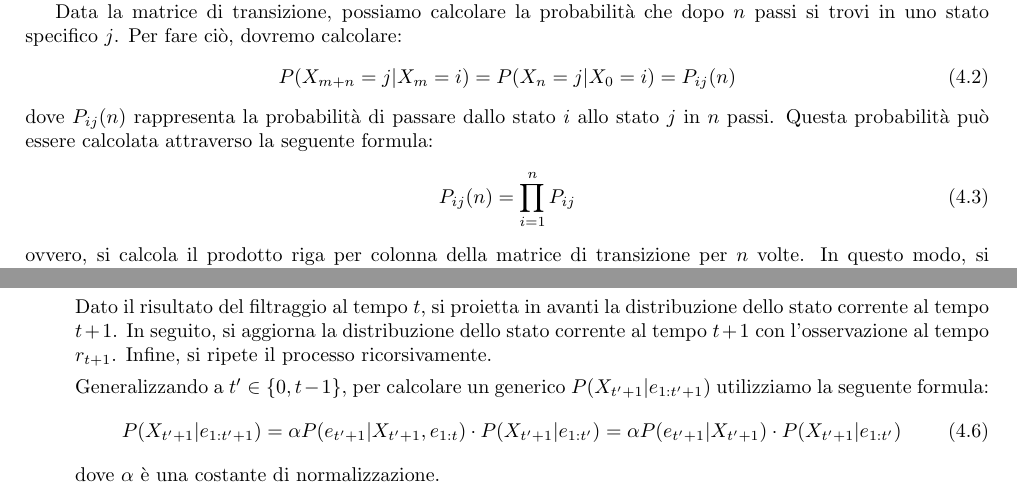
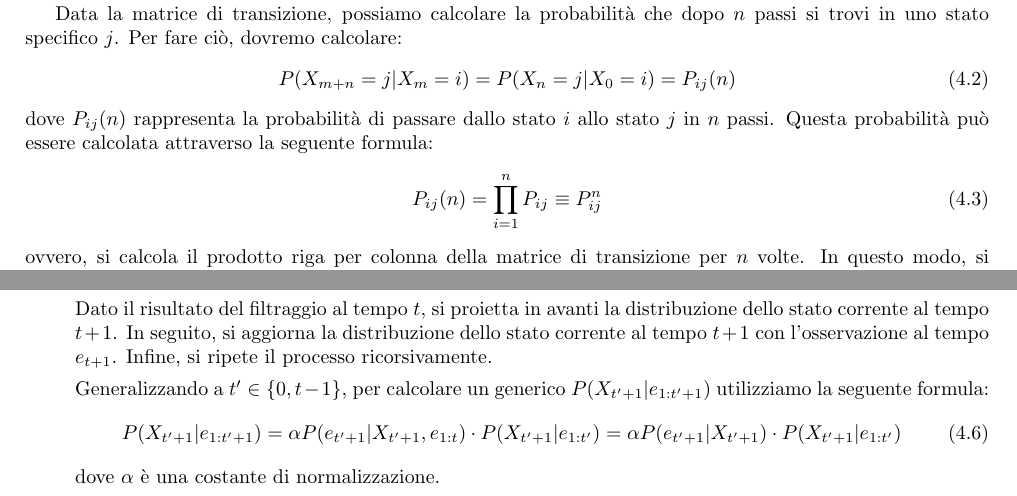
Before and after one commit to TommasoFerrario18/Appunti, a LaTeX book (1_anno/MPPD/main.tex, which reads 1_anno/MPPD/chapters/CateneMakov.tex): two parts of pages 21 and 23 of 24, joined at a grey line, cut so that both start at the same text. Compiled offline with pdfLaTeX.

Commit message:
refactoring

```diff
--- a/1_anno/MPPD/chapters/CateneMakov.tex
+++ b/1_anno/MPPD/chapters/CateneMakov.tex
@@ -178,7 +178,7 @@ dove $P_{ij}(n)$ rappresenta la probabilità di passare dallo stato $i$ allo sta
 $j$ in $n$ passi. Questa probabilità può essere calcolata attraverso la seguente
 formula:
 \begin{equation}
-    P_{ij}(n) = \prod_{i = 1}^{n} P_{ij}
+    P_{ij}(n) = \prod_{i = 1}^{n} P_{ij} \equiv P^n_{ij}
 \end{equation}
 ovvero, si calcola il prodotto riga per colonna della matrice di transizione
 per $n$ volte. In questo modo, si considerano tutti i possibili percorsi che
@@ -361,7 +361,7 @@ L'inferenza con questi modelli è di $4$ tipologie:
           Dato il risultato del filtraggio al tempo $t$, si proietta in avanti
           la distribuzione dello stato corrente al tempo $t + 1$. In seguito, si
           aggiorna la distribuzione dello stato corrente al tempo $t + 1$ con
-          l'osservazione al tempo $r_{t + 1}$. Infine, si ripete il processo
+          l'osservazione al tempo $e_{t + 1}$. Infine, si ripete il processo
           ricorsivamente.
 
           Generalizzando a $t' \in \{0,t-1\}$, per calcolare un generico $P(X_{t'+1}|e_{1:t'+1})$
```
Also changed, not shown: 1_anno/MPPD/chapters/CateneMakov.tex (4 more changed lines).
